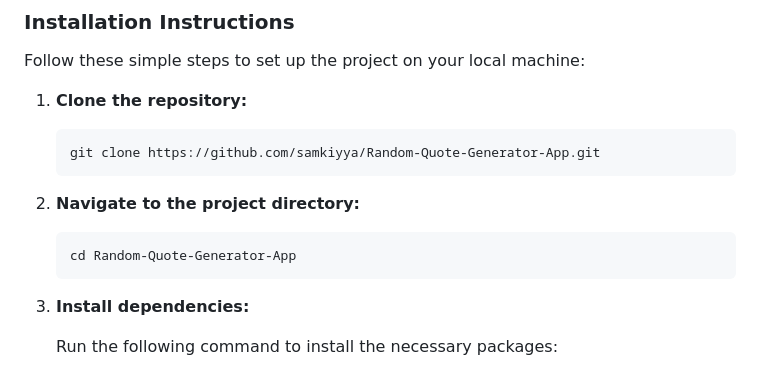
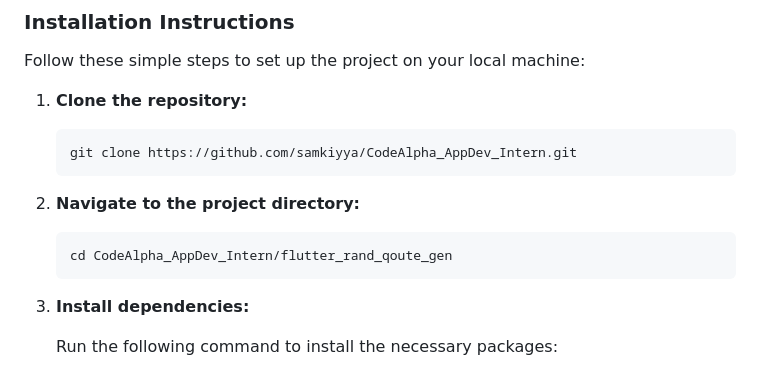
Before and after one commit to samkiyya/CodeAlpha_AppDev_Intern, a Markdown page: flutter_rand_qoute_gen/README.md, the part around the change. Rendered like a GitHub page.

````diff
--- a/flutter_rand_qoute_gen/README.md
+++ b/flutter_rand_qoute_gen/README.md
@@ -55,13 +55,13 @@ Follow these simple steps to set up the project on your local machine:
 1. **Clone the repository:**
 
    ```bash
-   git clone https://github.com/samkiyya/Random-Quote-Generator-App.git
+   git clone https://github.com/samkiyya/CodeAlpha_AppDev_Intern.git
    ```
 
 2. **Navigate to the project directory:**
 
    ```bash
-   cd Random-Quote-Generator-App
+   cd CodeAlpha_AppDev_Intern/flutter_rand_qoute_gen
    ```
 
 3. **Install dependencies:**
````
Also changed, not shown: flutter_fitness_tracking_app/README.md (+11 -9 lines), flutter_flashcard_quiz_app/README.md (+1 -1 lines).
